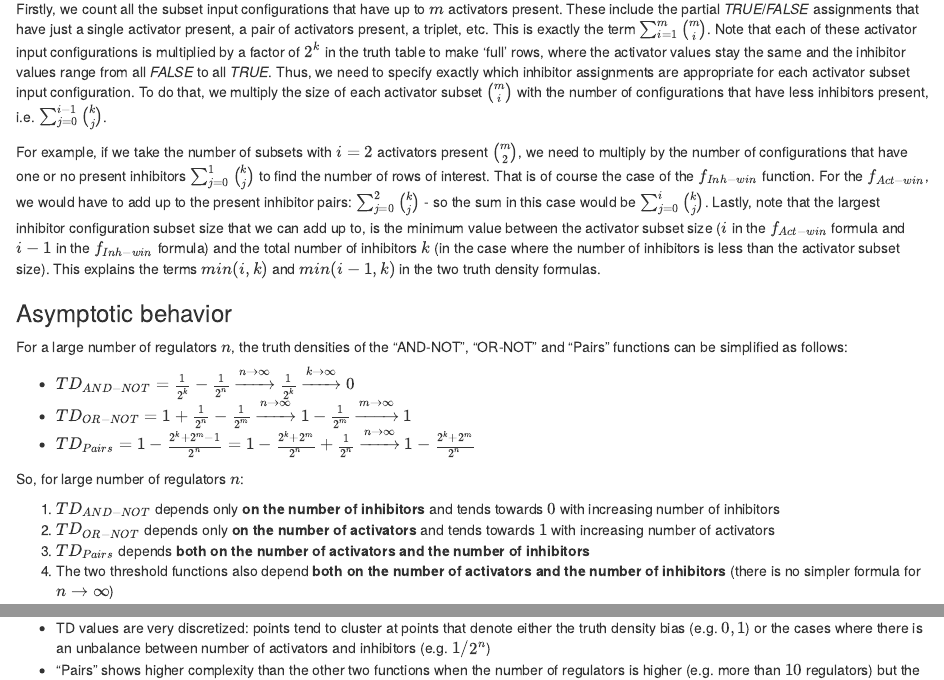
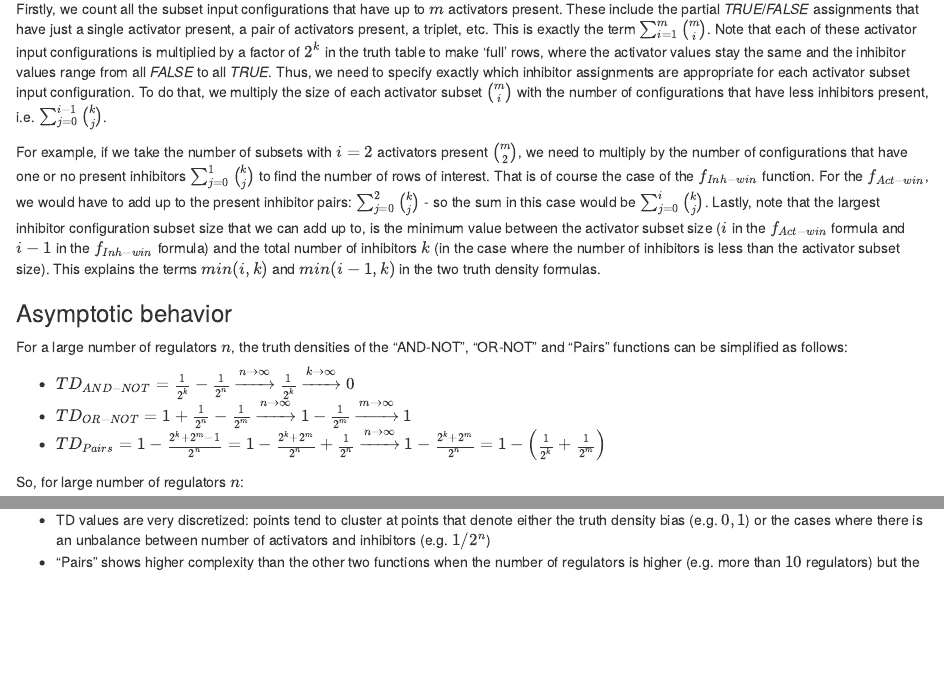
Before and after one commit to druglogics/brf-bias, an R Markdown document (index.Rmd): the page in a window 1100 px wide, from 6670 px down, and a second part further down, joined at a grey line. Rendered offline with R 4.5, knitr and Pandoc, with nearby package versions; drawn as R Markdown's standard HTML page in place of the format the file asks for; some code elsewhere in the file could not run offline; badge pictures from the web are left out.

Commit message:
more compact formula for "Pairs" asymptotic behavior

```diff
--- a/index.Rmd
+++ b/index.Rmd
@@ -324,7 +324,7 @@
 
 - $TD_{AND-NOT} = \frac{1}{2^k}-\frac{1}{2^n} \xrightarrow{n \rightarrow \infty} \frac{1}{2^k} \xrightarrow{k \rightarrow \infty}0$
 - $TD_{OR-NOT} = 1 + \frac{1}{2^n} - \frac{1}{2^m} \xrightarrow{n \rightarrow \infty} 1-\frac{1}{2^m} \xrightarrow{m \rightarrow \infty} 1$
-- $TD_{Pairs} = 1 - \frac{2^k+2^m-1}{2^n} = 1 - \frac{2^k+2^m}{2^n} + \frac{1}{2^n} \xrightarrow{n \rightarrow \infty} 1 - \frac{2^k+2^m}{2^n}$
+- $TD_{Pairs} = 1 - \frac{2^k+2^m-1}{2^n} = 1 - \frac{2^k+2^m}{2^n} + \frac{1}{2^n} \xrightarrow{n \rightarrow \infty} 1 - \frac{2^k+2^m}{2^n} = 1 - \left(\frac{1}{2^k}+\frac{1}{2^m}\right)$
 
 :::{.green-box}
 So, for large number of regulators $n$:
```
